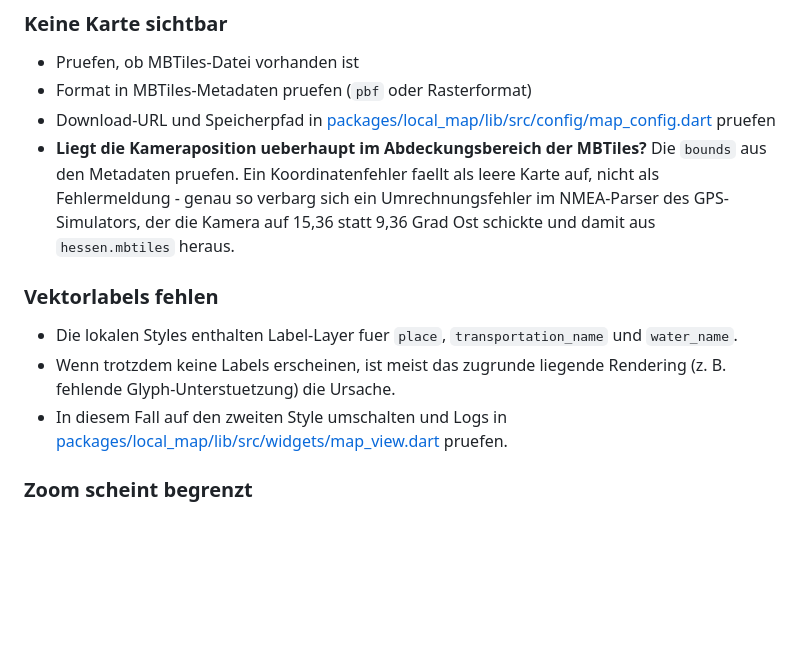
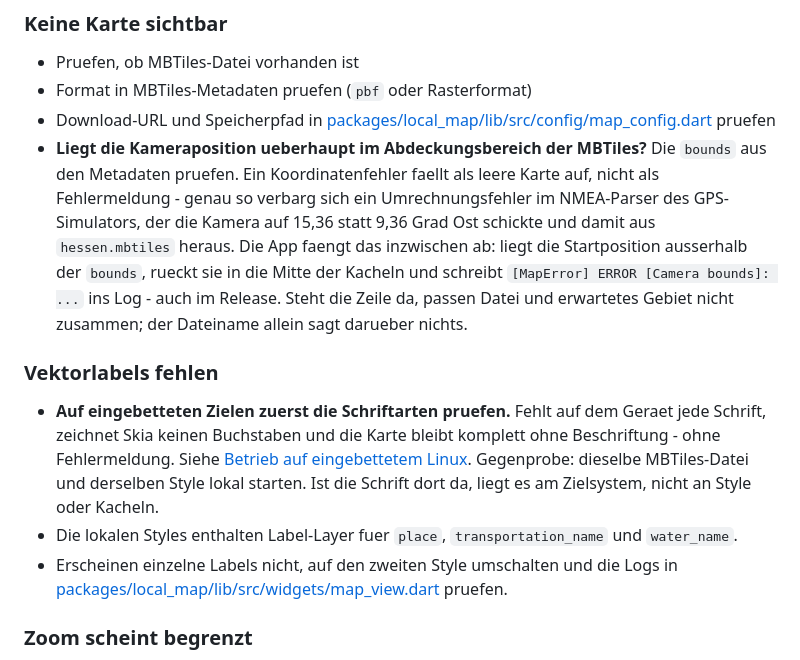
Before and after one commit to DerKleinePunk/flutter_local_map, a Markdown page: README.md, the part around one of its changes. Rendered like a GitHub page; blank space fills up the shorter version.

```diff
--- a/README.md
+++ b/README.md
@@ -504,12 +577,23 @@ Ein sichtbarer Ruckler beim Nachladen neuer Kacheln, kein Einfrieren.
   leere Karte auf, nicht als Fehlermeldung - genau so verbarg sich ein
   Umrechnungsfehler im NMEA-Parser des GPS-Simulators, der die Kamera auf
   15,36 statt 9,36 Grad Ost schickte und damit aus `hessen.mbtiles` heraus.
+  Die App faengt das inzwischen ab: liegt die Startposition ausserhalb der
+  `bounds`, rueckt sie in die Mitte der Kacheln und schreibt
+  `[MapError] ERROR [Camera bounds]: ...` ins Log - auch im Release. Steht die
+  Zeile da, passen Datei und erwartetes Gebiet nicht zusammen; der Dateiname
+  allein sagt darueber nichts.
 
 ### Vektorlabels fehlen
 
+- **Auf eingebetteten Zielen zuerst die Schriftarten pruefen.** Fehlt auf dem
+  Geraet jede Schrift, zeichnet Skia keinen Buchstaben und die Karte bleibt
+  komplett ohne Beschriftung - ohne Fehlermeldung. Siehe
+  [Betrieb auf eingebettetem Linux](#betrieb-auf-eingebettetem-linux-emb_cli--ivi-homescreen).
+  Gegenprobe: dieselbe MBTiles-Datei und derselben Style lokal starten. Ist die
+  Schrift dort da, liegt es am Zielsystem, nicht an Style oder Kacheln.
 - Die lokalen Styles enthalten Label-Layer fuer `place`, `transportation_name` und `water_name`.
-- Wenn trotzdem keine Labels erscheinen, ist meist das zugrunde liegende Rendering (z. B. fehlende Glyph-Unterstuetzung) die Ursache.
-- In diesem Fall auf den zweiten Style umschalten und Logs in [packages/local_map/lib/src/widgets/map_view.dart](packages/local_map/lib/src/widgets/map_view.dart) pruefen.
+- Erscheinen einzelne Labels nicht, auf den zweiten Style umschalten und die
+  Logs in [packages/local_map/lib/src/widgets/map_view.dart](packages/local_map/lib/src/widgets/map_view.dart) pruefen.
 
 ### Zoom scheint begrenzt
 
```
Also changed, not shown: other parts of README.md (+73 -0 lines), TODO.md (+13 -11 lines), packages/local_map/README.md (+25 -0 lines).
